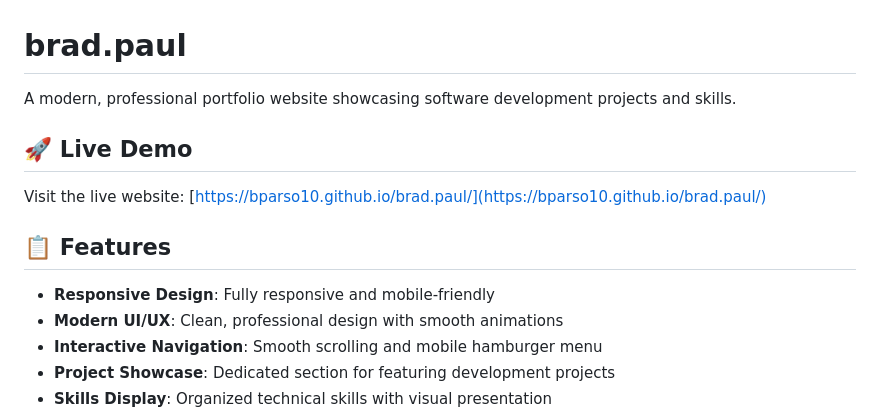
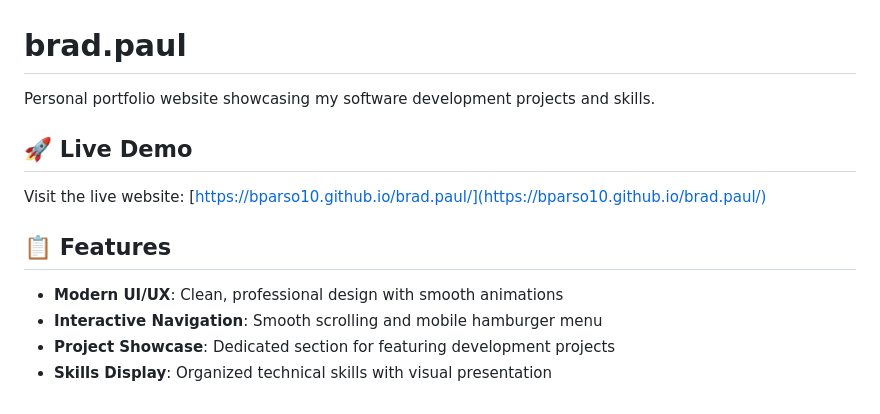
Before and after one commit to bparso10/brad.paul, a Markdown page: README.md, the part around the change. GitHub-like rendering.

```diff
--- a/README.md
+++ b/README.md
@@ -1,6 +1,6 @@
 # brad.paul
 
-A modern, professional portfolio website showcasing software development projects and skills.
+Personal portfolio website showcasing my software development projects and skills.
 
 ## 🚀 Live Demo
 
@@ -8,7 +8,6 @@ Visit the live website: [https://bparso10.github.io/brad.paul/](https://bparso10
 
 ## 📋 Features
 
-- **Responsive Design**: Fully responsive and mobile-friendly
 - **Modern UI/UX**: Clean, professional design with smooth animations
 - **Interactive Navigation**: Smooth scrolling and mobile hamburger menu
 - **Project Showcase**: Dedicated section for featuring development projects
```
